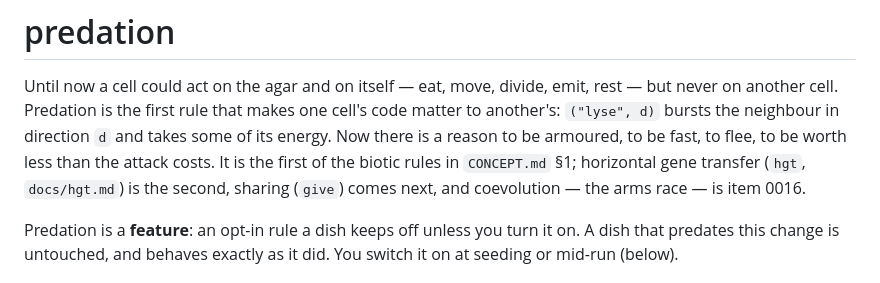
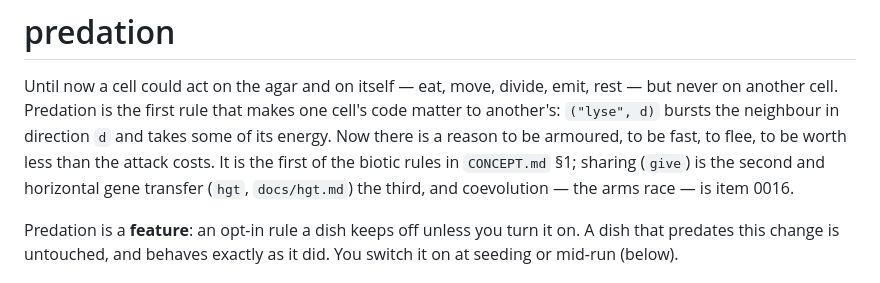
Before and after one commit to oddurs/biotic, a Markdown page: docs/predation.md, the part around the change. Rendered like a GitHub page.

```diff
--- a/docs/predation.md
+++ b/docs/predation.md
@@ -5,9 +5,9 @@ rest — but never on another cell. Predation is the first rule that makes one
 cell's code matter to another's: `("lyse", d)` bursts the neighbour in direction
 `d` and takes some of its energy. Now there is a reason to be armoured, to be
 fast, to flee, to be worth less than the attack costs. It is the first of the
-biotic rules in `CONCEPT.md` §1; horizontal gene transfer (`hgt`,
-`docs/hgt.md`) is the second, sharing (`give`) comes next, and coevolution — the
-arms race — is item 0016.
+biotic rules in `CONCEPT.md` §1; sharing (`give`) is the second and horizontal
+gene transfer (`hgt`, `docs/hgt.md`) the third, and coevolution — the arms
+race — is item 0016.
 
 Predation is a **feature**: an opt-in rule a dish keeps off unless you turn it
 on. A dish that predates this change is untouched, and behaves exactly as it
```
Also changed, not shown: cairn/items/0014-horizontal-gene-transfer-the-mutagen-splices-neighbours.md (+4 -0 lines).
